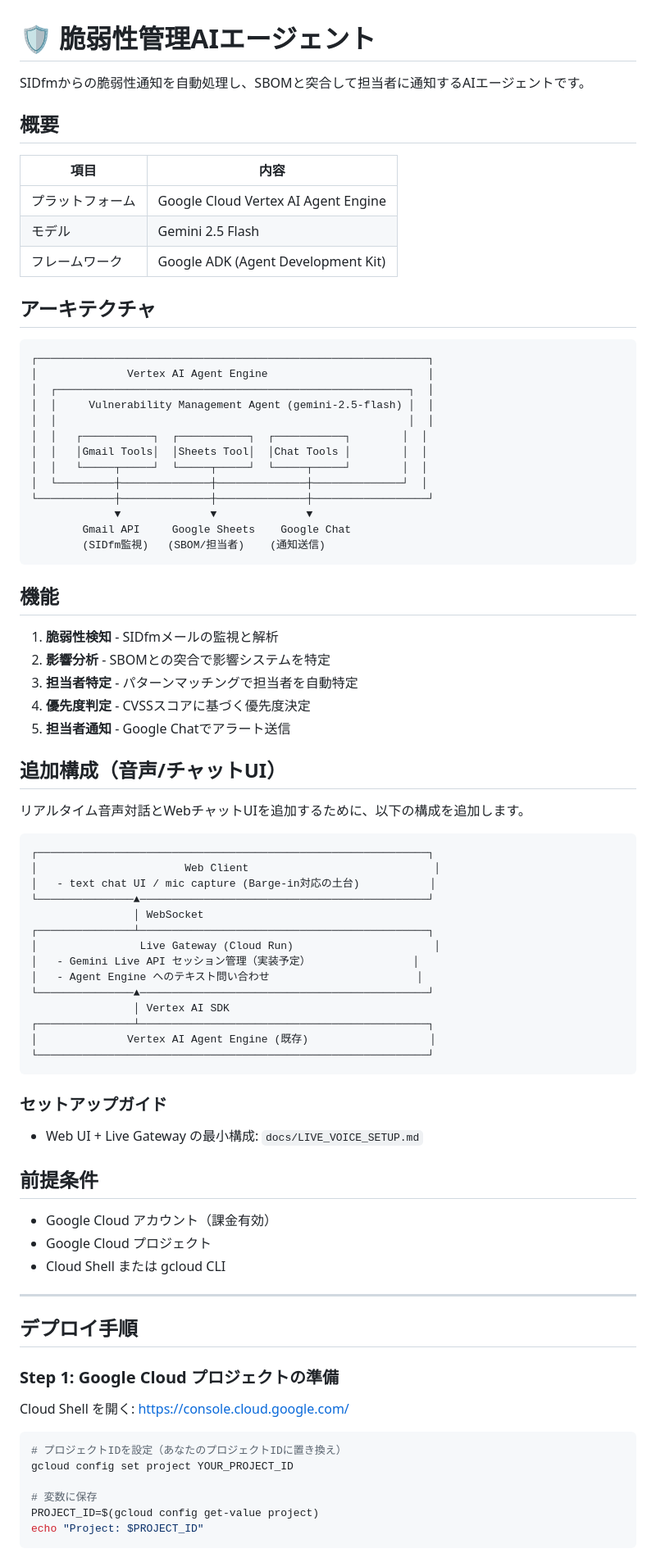
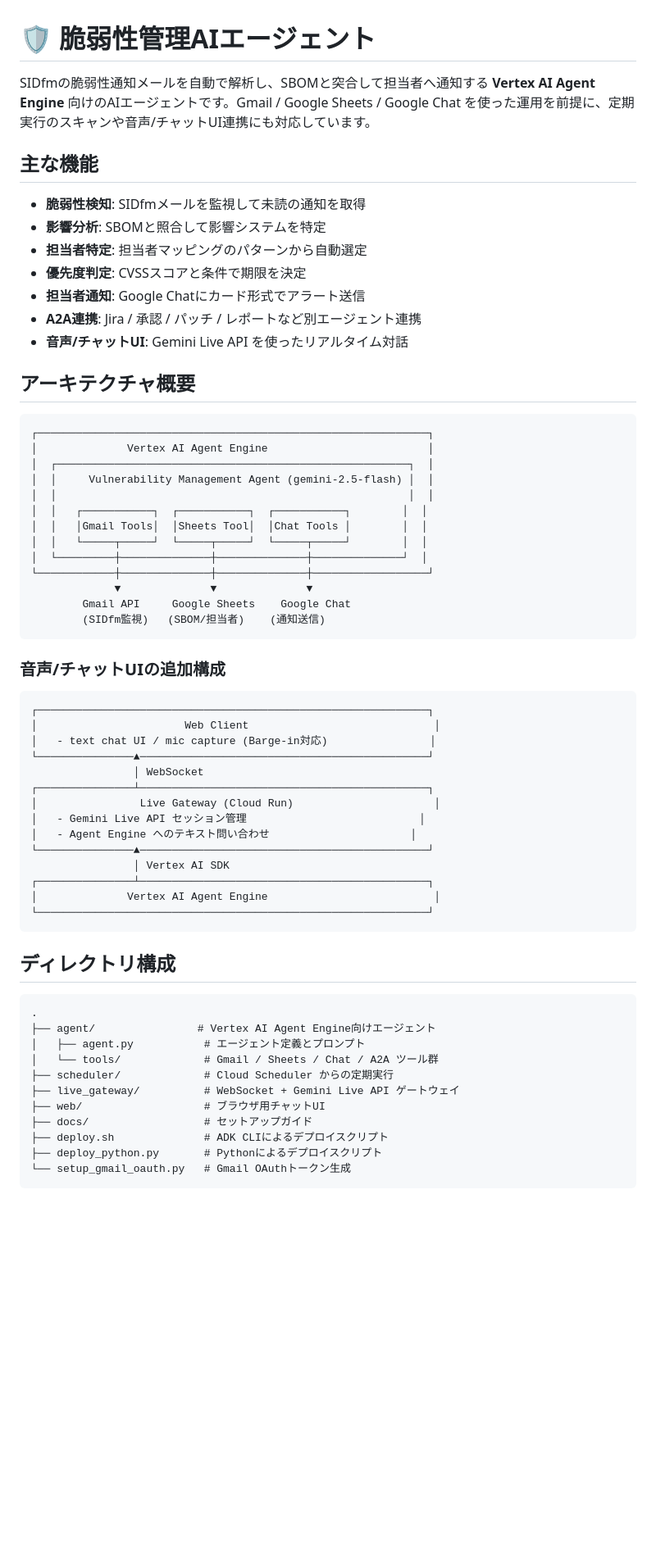
Before and after one commit to hikaruumeyama-png/vuln-agent, a Markdown page: README.md, the part around one of its changes. Shown at 82% size. Rendered like a GitHub page; blank space fills up the shorter version.

Commit message:
Rewrite README with updated project overview

````diff
--- a/README.md
+++ b/README.md
@@ -1,16 +1,19 @@
 # 🛡️ 脆弱性管理AIエージェント
 
-SIDfmからの脆弱性通知を自動処理し、SBOMと突合して担当者に通知するAIエージェントです。
+SIDfmの脆弱性通知メールを自動で解析し、SBOMと突合して担当者へ通知する **Vertex AI Agent Engine** 向けのAIエージェントです。Gmail / Google Sheets / Google Chat を使った運用を前提に、定期実行のスキャンや音声/チャットUI連携にも対応しています。
 
-## 概要
+## 主な機能
 
-| 項目 | 内容 |
-|------|------|
-| プラットフォーム | Google Cloud Vertex AI Agent Engine |
-| モデル | Gemini 2.5 Flash |
-| フレームワーク | Google ADK (Agent Development Kit) |
+- **脆弱性検知**: SIDfmメールを監視して未読の通知を取得
+- **影響分析**: SBOMと照合して影響システムを特定
+- **担当者特定**: 担当者マッピングのパターンから自動選定
+- **優先度判定**: CVSSスコアと条件で期限を決定
+- **担当者通知**: Google Chatにカード形式でアラート送信
+- **A2A連携**: Jira / 承認 / パッチ / レポートなど別エージェント連携
+- **音声/チャットUI**: Gemini Live API を使ったリアルタイム対話
 
-## アーキテクチャ
+## アーキテクチャ概要
+
 ```
 ┌─────────────────────────────────────────────────────────────┐
 │              Vertex AI Agent Engine                         │
@@ -27,57 +30,38 @@ SIDfmからの脆弱性通知を自動処理し、SBOMと突合して担当者
         (SIDfm監視)   (SBOM/担当者)    (通知送信)
 ```
 
-## 機能
-
-1. **脆弱性検知** - SIDfmメールの監視と解析
-2. **影響分析** - SBOMとの突合で影響システムを特定
-3. **担当者特定** - パターンマッチングで担当者を自動特定
-4. **優先度判定** - CVSSスコアに基づく優先度決定
-5. **担当者通知** - Google Chatでアラート送信
-
-## 追加構成（音声/チャットUI）
-
-リアルタイム音声対話とWebチャットUIを追加するために、以下の構成を追加します。
+### 音声/チャットUIの追加構成
 
 ```
 ┌─────────────────────────────────────────────────────────────┐
 │                       Web Client                             │
-│   - text chat UI / mic capture (Barge-in対応の土台)           │
+│   - text chat UI / mic capture (Barge-in対応)                │
 └───────────────▲─────────────────────────────────────────────┘
                 │ WebSocket
 ┌───────────────┴─────────────────────────────────────────────┐
 │                Live Gateway (Cloud Run)                      │
-│   - Gemini Live API セッション管理（実装予定）                │
-│   - Agent Engine へのテキスト問い合わせ                       │
+│   - Gemini Live API セッション管理                           │
+│   - Agent Engine へのテキスト問い合わせ                      │
 └───────────────▲─────────────────────────────────────────────┘
                 │ Vertex AI SDK
 ┌───────────────┴─────────────────────────────────────────────┐
-│              Vertex AI Agent Engine (既存)                   │
+│              Vertex AI Agent Engine                          │
 └─────────────────────────────────────────────────────────────┘
 ```
 
-### セットアップガイド
-- Web UI + Live Gateway の最小構成: `docs/LIVE_VOICE_SETUP.md`
+## ディレクトリ構成
 
-## 前提条件
-
-- Google Cloud アカウント（課金有効）
-- Google Cloud プロジェクト
-- Cloud Shell または gcloud CLI
-
----
-
-## デプロイ手順
-
-### Step 1: Google Cloud プロジェクトの準備
-
-Cloud Shell を開く: https://console.cloud.google.com/
-```bash
-# プロジェクトIDを設定（あなたのプロジェクトIDに置き換え）
-gcloud config set project YOUR_PROJECT_ID
-
-# 変数に保存
-PROJECT_ID=$(gcloud config get-value project)
-echo "Project: $PROJECT_ID"
+```
+.
+├── agent/                # Vertex AI Agent Engine向けエージェント
+│   ├── agent.py           # エージェント定義とプロンプト
+│   └── tools/             # Gmail / Sheets / Chat / A2A ツール群
+├── scheduler/             # Cloud Scheduler からの定期実行
+├── live_gateway/          # WebSocket + Gemini Live API ゲートウェイ
+├── web/                   # ブラウザ用チャットUI
+├── docs/                  # セットアップガイド
+├── deploy.sh              # ADK CLIによるデプロイスクリプト
+├── deploy_python.py       # Pythonによるデプロイスクリプト
+└── setup_gmail_oauth.py   # Gmail OAuthトークン生成
 ```
 
````
Also changed, not shown: other parts of README.md (+80 -76 lines).
